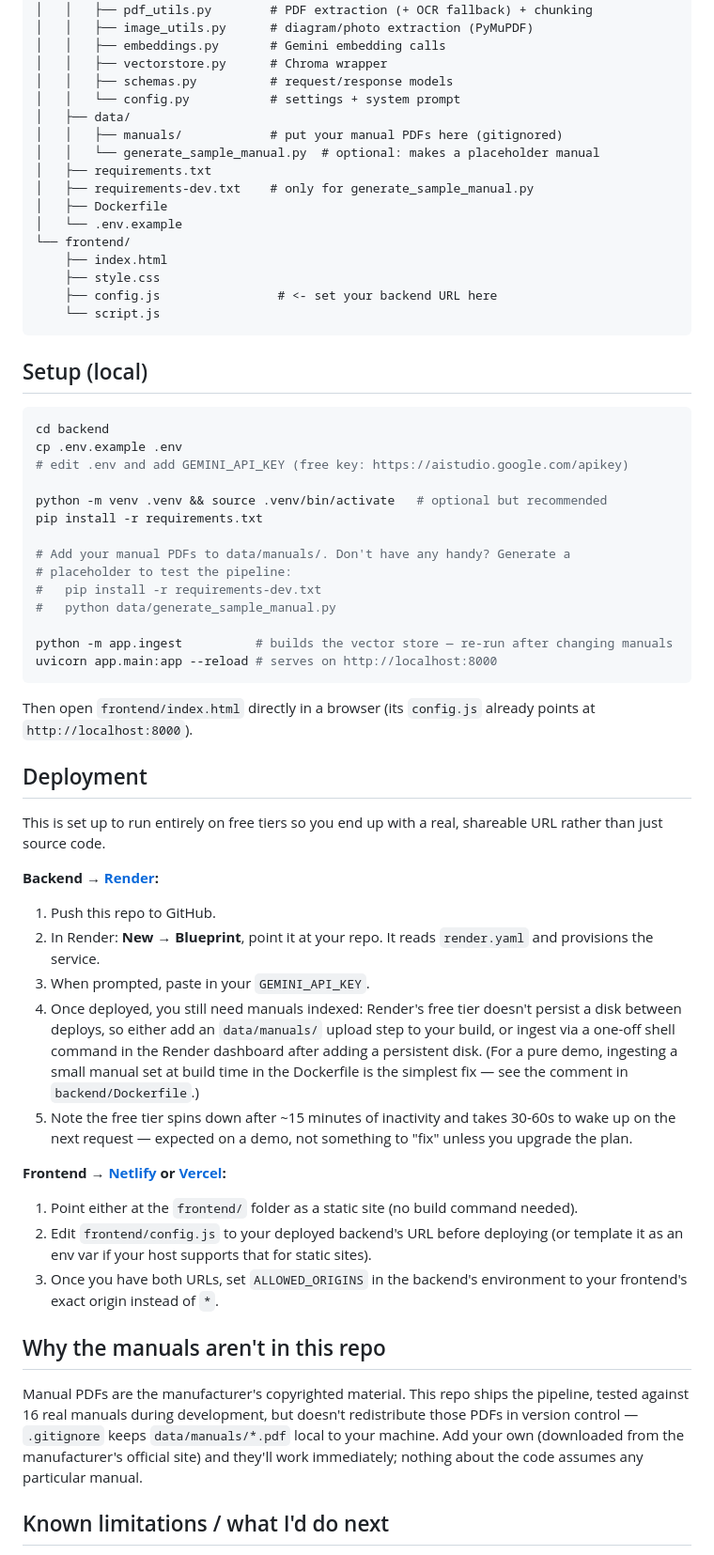
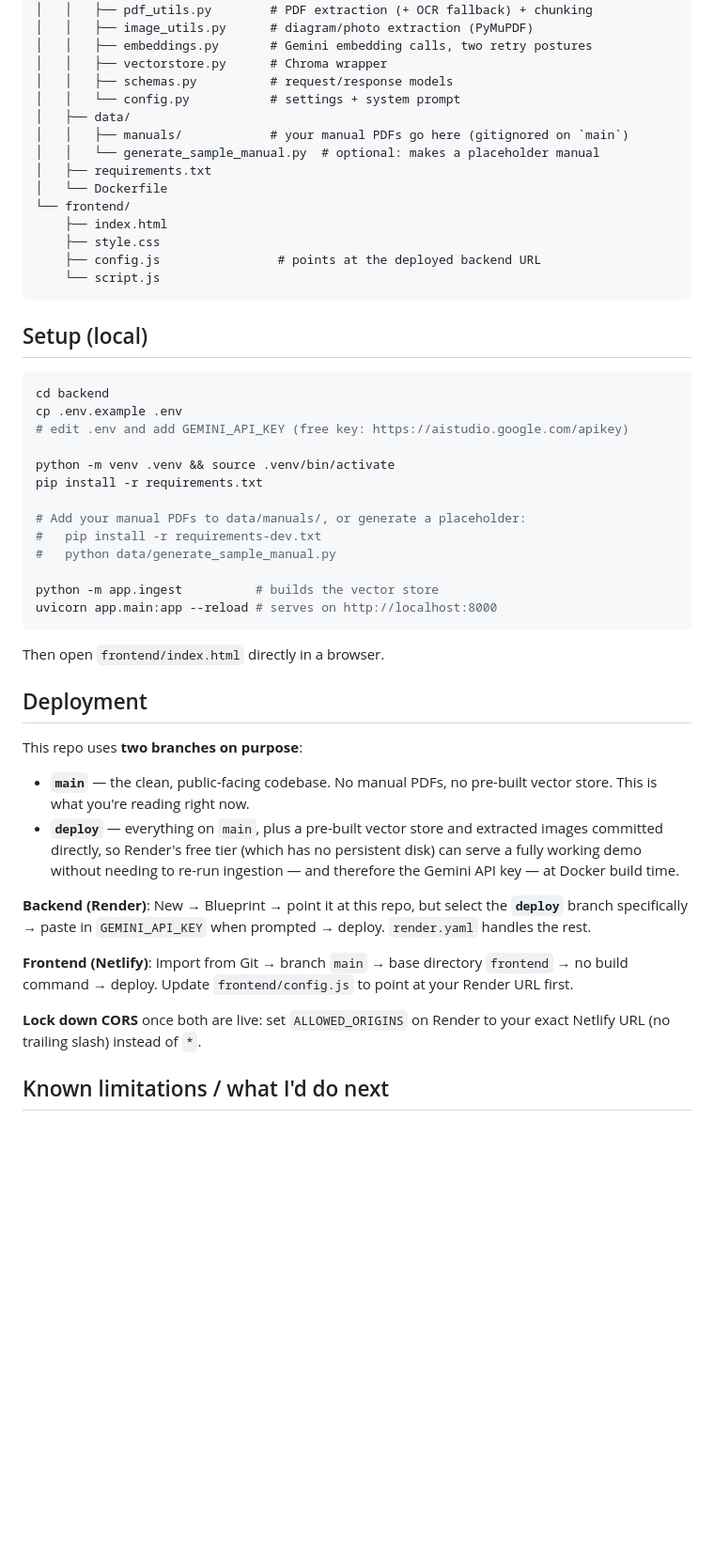
Before and after one commit to LeGiON-055/panasonic-fridge-rag, a Markdown page: README.md, the part around one of its changes. Shown at 94% size. GitHub-like rendering; blank space fills up the shorter version.

````diff
--- a/README.md
+++ b/README.md
@@ -113,21 +150,19 @@ Real Gemini embeddings, which capture meaning rather than just keyword overlap,
 │   │   ├── ingest.py           # CLI: builds the index
 │   │   ├── pdf_utils.py        # PDF extraction (+ OCR fallback) + chunking
 │   │   ├── image_utils.py      # diagram/photo extraction (PyMuPDF)
-│   │   ├── embeddings.py       # Gemini embedding calls
+│   │   ├── embeddings.py       # Gemini embedding calls, two retry postures
 │   │   ├── vectorstore.py      # Chroma wrapper
 │   │   ├── schemas.py          # request/response models
 │   │   └── config.py           # settings + system prompt
 │   ├── data/
-│   │   ├── manuals/            # put your manual PDFs here (gitignored)
+│   │   ├── manuals/            # your manual PDFs go here (gitignored on `main`)
 │   │   └── generate_sample_manual.py  # optional: makes a placeholder manual
 │   ├── requirements.txt
-│   ├── requirements-dev.txt    # only for generate_sample_manual.py
-│   ├── Dockerfile
-│   └── .env.example
+│   └── Dockerfile
 └── frontend/
     ├── index.html
     ├── style.css
-    ├── config.js                # <- set your backend URL here
+    ├── config.js                # points at the deployed backend URL
     └── script.js
 ```
 
@@ -138,39 +173,29 @@ cd backend
 cp .env.example .env
 # edit .env and add GEMINI_API_KEY (free key: https://aistudio.google.com/apikey)
 
-python -m venv .venv && source .venv/bin/activate   # optional but recommended
+python -m venv .venv && source .venv/bin/activate
 pip install -r requirements.txt
 
-# Add your manual PDFs to data/manuals/. Don't have any handy? Generate a
-# placeholder to test the pipeline:
+# Add your manual PDFs to data/manuals/, or generate a placeholder:
 #   pip install -r requirements-dev.txt
 #   python data/generate_sample_manual.py
 
-python -m app.ingest          # builds the vector store — re-run after changing manuals
+python -m app.ingest          # builds the vector store
 uvicorn app.main:app --reload # serves on http://localhost:8000
 ```
-
-Then open `frontend/index.html` directly in a browser (its `config.js` already points at `http://localhost:8000`).
+Then open `frontend/index.html` directly in a browser.
 
 ## Deployment
 
-This is set up to run entirely on free tiers so you end up with a real, shareable URL rather than just source code.
+This repo uses **two branches on purpose**:
+- **`main`** — the clean, public-facing codebase. No manual PDFs, no pre-built vector store. This is what you're reading right now.
+- **`deploy`** — everything on `main`, plus a pre-built vector store and extracted images committed directly, so Render's free tier (which has no persistent disk) can serve a fully working demo without needing to re-run ingestion — and therefore the Gemini API key — at Docker build time.
 
-**Backend → [Render](https://render.com):**
-1. Push this repo to GitHub.
-2. In Render: **New → Blueprint**, point it at your repo. It reads `render.yaml` and provisions the service.
-3. When prompted, paste in your `GEMINI_API_KEY`.
-4. Once deployed, you still need manuals indexed: Render's free tier doesn't persist a disk between deploys, so either add an `data/manuals/` upload step to your build, or ingest via a one-off shell command in the Render dashboard after adding a persistent disk. (For a pure demo, ingesting a small manual set at build time in the Dockerfile is the simplest fix — see the comment in `backend/Dockerfile`.)
-5. Note the free tier spins down after ~15 minutes of inactivity and takes 30-60s to wake up on the next request — expected on a demo, not something to "fix" unless you upgrade the plan.
+**Backend (Render)**: New → Blueprint → point it at this repo, but select the **`deploy`** branch specifically → paste in `GEMINI_API_KEY` when prompted → deploy. `render.yaml` handles the rest.
 
-**Frontend → [Netlify](https://netlify.com) or [Vercel](https://vercel.com):**
-1. Point either at the `frontend/` folder as a static site (no build command needed).
-2. Edit `frontend/config.js` to your deployed backend's URL before deploying (or template it as an env var if your host supports that for static sites).
-3. Once you have both URLs, set `ALLOWED_ORIGINS` in the backend's environment to your frontend's exact origin instead of `*`.
+**Frontend (Netlify)**: Import from Git → branch `main` → base directory `frontend` → no build command → deploy. Update `frontend/config.js` to point at your Render URL first.
 
-## Why the manuals aren't in this repo
-
-Manual PDFs are the manufacturer's copyrighted material. This repo ships the pipeline, tested against 16 real manuals during development, but doesn't redistribute those PDFs in version control — `.gitignore` keeps `data/manuals/*.pdf` local to your machine. Add your own (downloaded from the manufacturer's official site) and they'll work immediately; nothing about the code assumes any particular manual.
+**Lock down CORS** once both are live: set `ALLOWED_ORIGINS` on Render to your exact Netlify URL (no trailing slash) instead of `*`.
 
 ## Known limitations / what I'd do next
 
````
Also changed, not shown: other parts of README.md (+86 -50 lines).
